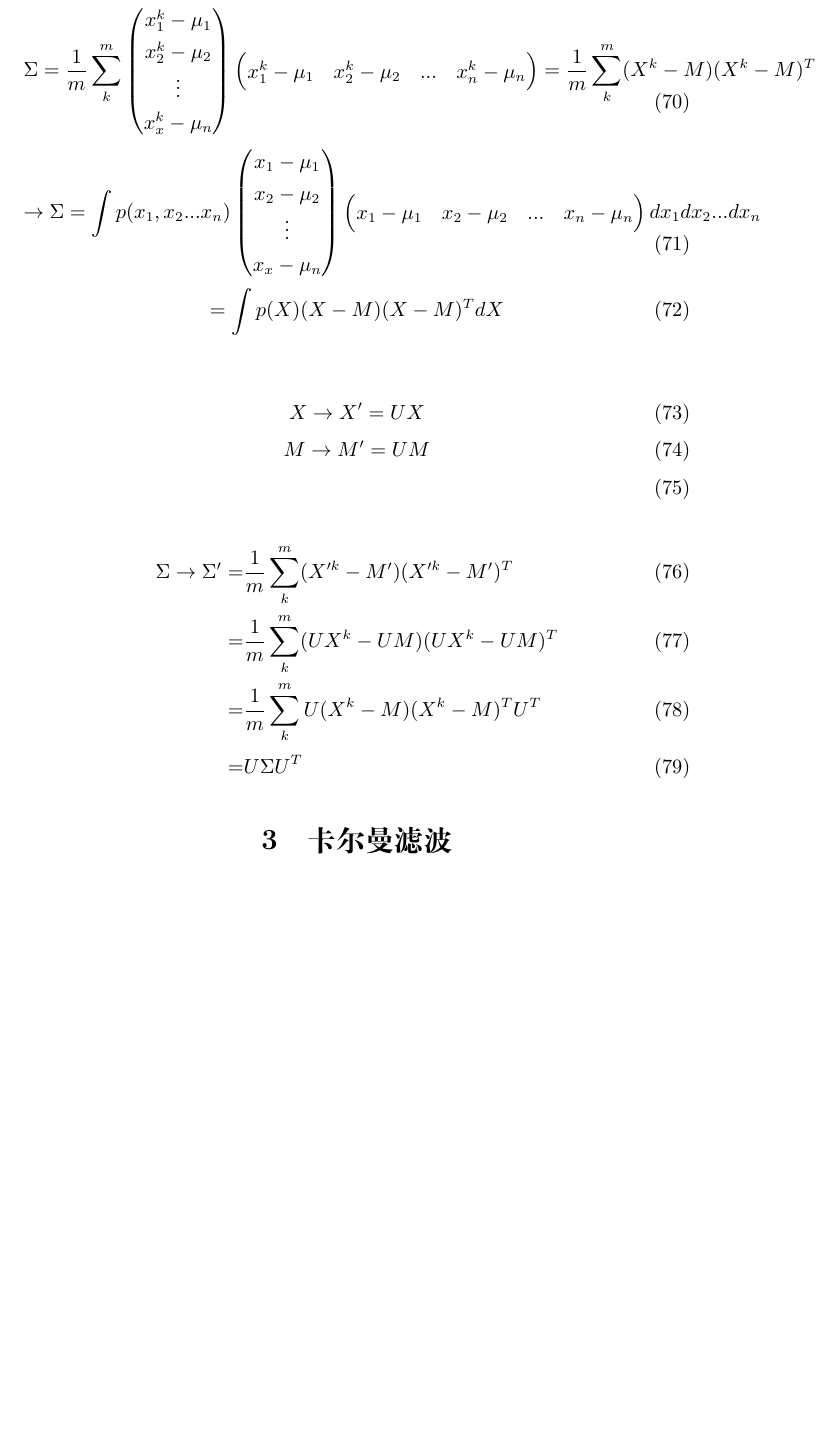
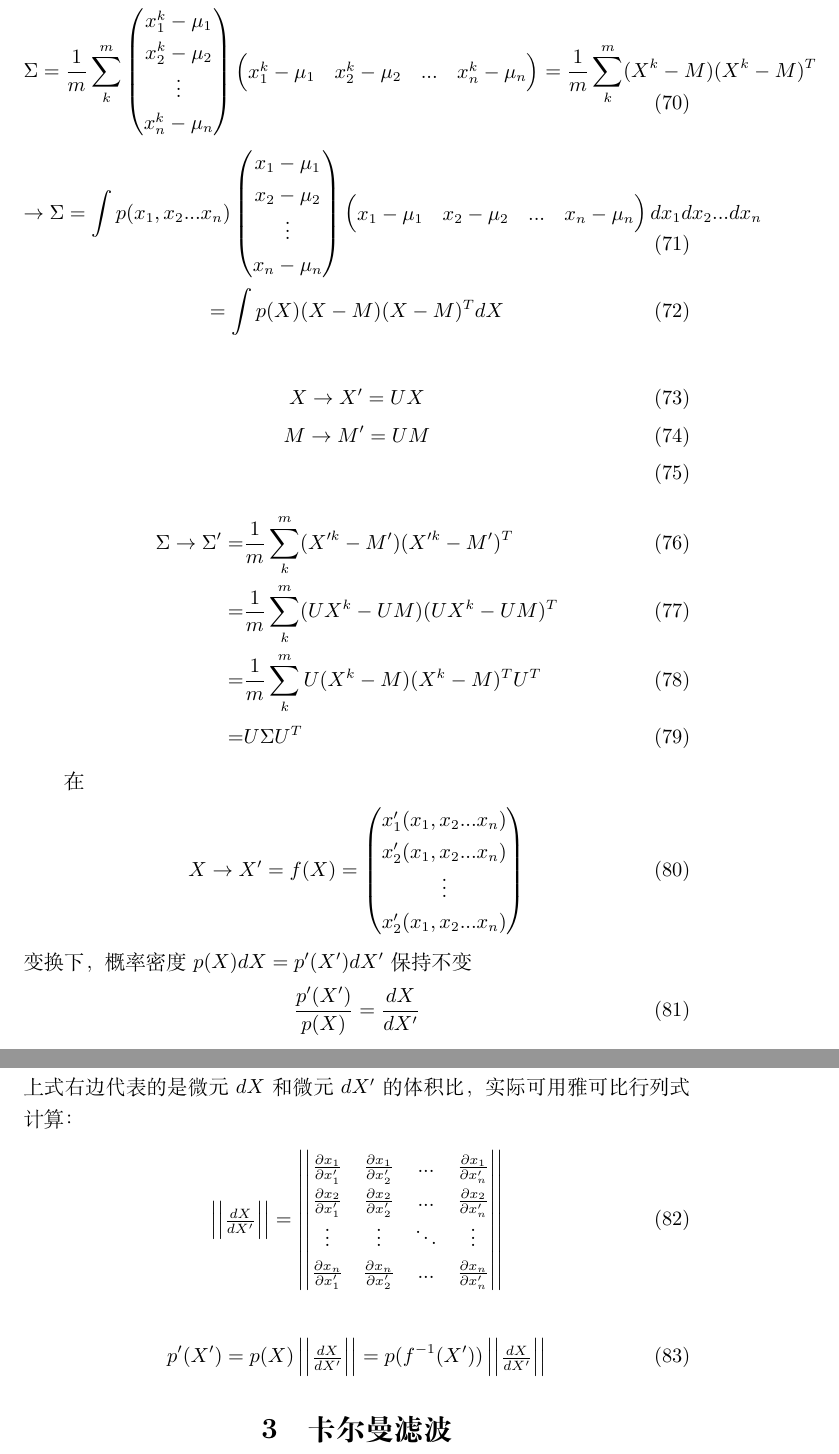
Before and after one commit to phreborn/NoteArea, a LaTeX document (notes.tex, which reads tex/KalmanFilter&multiDimGassian.tex, tex/linearAlgebra.tex): part of page 8 of 11 before the commit and two parts of pages 8 and 9 of 13 after it, the two joined at a grey line, cut so that both start at the same text, the shorter picture padded with empty space. Compiled offline with XeLaTeX.

Commit message:
雅可比行列式 坐标变换下的概率密度

```diff
--- a/notes.tex
+++ b/notes.tex
@@ -1,6 +1,6 @@
 \documentclass{ctexart} % 使用 ctexart 文档类
 
-\usepackage{amsmath}
+\usepackage{amsmath,bm}
 
 \begin{document}
 
--- a/tex/KalmanFilter&multiDimGassian.tex
+++ b/tex/KalmanFilter&multiDimGassian.tex
@@ -210,7 +210,7 @@ $\lambda_{i}$对应一个$n_{i}$维的解空间，该空间所有的向量$X$都
         x_{1}^{k}-\mu_{1}\\
         x_{2}^{k}-\mu_{2}\\
         \vdots \\
-        x_{x}^{k}-\mu_{n}
+        x_{n}^{k}-\mu_{n}
     \end{pmatrix}
     \begin{pmatrix}
         x_{1}^{k}-\mu_{1}&x_{2}^{k}-\mu_{2}&...&x_{n}^{k}-\mu_{n}
@@ -221,7 +221,7 @@ $\lambda_{i}$对应一个$n_{i}$维的解空间，该空间所有的向量$X$都
         x_{1}-\mu_{1}\\
         x_{2}-\mu_{2}\\
         \vdots \\
-        x_{x}-\mu_{n}
+        x_{n}-\mu_{n}
     \end{pmatrix}
     \begin{pmatrix}
         x_{1}-\mu_{1}&x_{2}-\mu_{2}&...&x_{n}-\mu_{n}
@@ -242,4 +242,50 @@ $\lambda_{i}$对应一个$n_{i}$维的解空间，该空间所有的向量$X$都
     =& U \Sigma U^{T}
 \end{align}
 
+在
+\begin{gather}
+    X\rightarrow X'=f(X) =
+    \begin{pmatrix}
+        x'_{1}(x_{1},x_{2}...x_{n})\\
+        x'_{2}(x_{1},x_{2}...x_{n})\\
+        \vdots\\
+        x'_{2}(x_{1},x_{2}...x_{n})
+    \end{pmatrix}
+\end{gather}
+变换下，概率密度$p(X)dX = p'(X')dX'$保持不变
+\begin{gather}
+    \frac{p'(X')}{p(X)}=\frac{dX}{dX'}
+\end{gather}
+上式右边代表的是微元$dX$和微元$dX'$的体积比，实际可用雅可比行列式计算：
+\begin{gather}
+    \left | \left |
+    \begin{matrix}
+        \frac{dX}{dX'}
+    \end{matrix}
+    \right | \right |
+    = \left | \left |
+    \begin{matrix}
+        \frac{\partial x_{1}}{\partial x'_{1}} & \frac{\partial x_{1}}{\partial x'_{2}} & ... & \frac{\partial x_{1}}{\partial x'_{n}}\\
+        \frac{\partial x_{2}}{\partial x'_{1}} & \frac{\partial x_{2}}{\partial x'_{2}} & ... & \frac{\partial x_{2}}{\partial x'_{n}}\\
+        \vdots & \vdots & \ddots & \vdots\\
+        \frac{\partial x_{n}}{\partial x'_{1}} & \frac{\partial x_{n}}{\partial x'_{2}} & ... & \frac{\partial x_{n}}{\partial x'_{n}}
+    \end{matrix}
+    \right | \right |
+\end{gather}
+
+\begin{gather}
+    p'(X') = p(X)
+    \left | \left |
+    \begin{matrix}
+        \frac{dX}{dX'}
+    \end{matrix}
+    \right | \right |
+    = p(f^{-1}(X'))
+    \left | \left |
+    \begin{matrix}
+        \frac{dX}{dX'}
+    \end{matrix}
+    \right | \right |
+\end{gather}
+
 \section{卡尔曼滤波}
--- a/tex/linearAlgebra.tex
+++ b/tex/linearAlgebra.tex
@@ -68,3 +68,5 @@ $det(A-\lambda I)$包含一个或多个对角元素$(A_{ii}-\lambda)$的项与$d
     )\\
     =&\sum_{i}^{N} \lambda_{i}
 \end{align}
+
+\subsection{雅可比行列式}
```
Also changed, not shown: tex/linearAlgebra.tex (49 more changed lines).
